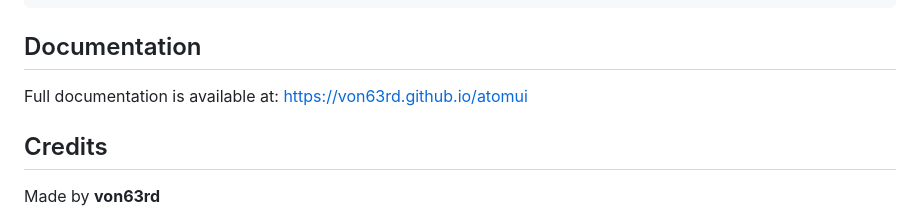
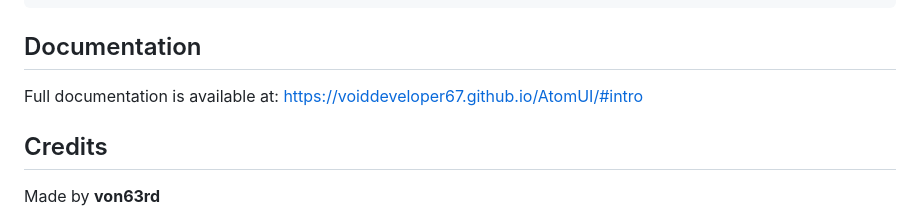
Before and after one commit to VoidDeveloper67/AtomUI, a Markdown page: README.md, the part around the change. Drawn GitHub-style.

Commit message:
Update documentation link in README

```diff
--- a/README.md
+++ b/README.md
@@ -108,7 +108,7 @@ atom_ui.Demo()
 
 ## Documentation
 
-Full documentation is available at: [https://von63rd.github.io/atomui](https://von63rd.github.io/atomui)
+Full documentation is available at: [https://voiddeveloper67.github.io/AtomUI/#intro](https://voiddeveloper67.github.io/AtomUI/#intro)
 
 ## Credits
 
```
